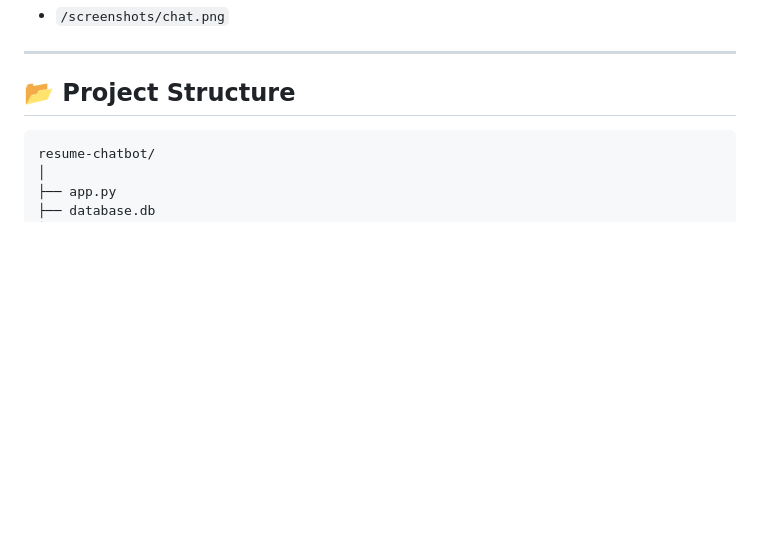
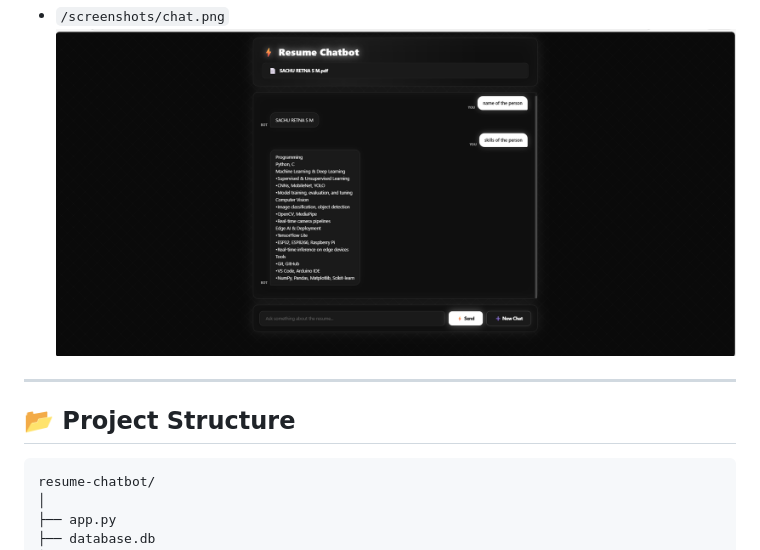
Before and after one commit to Sachursm/resume-chatbot-llm-rag, a Markdown page: README.md, the part around the change. GitHub-like rendering; blank space fills up the shorter version.

Commit message:
Update README with project details and instructions

```diff
--- a/README.md
+++ b/README.md
@@ -163,7 +163,7 @@ Upload a resume → Start chatting 🎉
 * `/screenshots/home.png`
   ![Home page](https://github.com/Sachursm/resume-chatbot-llm-rag/blob/d2038739b02218e49301d10e3876292ff1d57ed6/upload.png)
 * `/screenshots/chat.png`
-
+  ![Chat page](https://github.com/Sachursm/resume-chatbot-llm-rag/blob/1fb004bde65211e1ce58b7e61694b83a82e41959/chat.png)
 ---
 
 ## 📂 Project Structure
```
